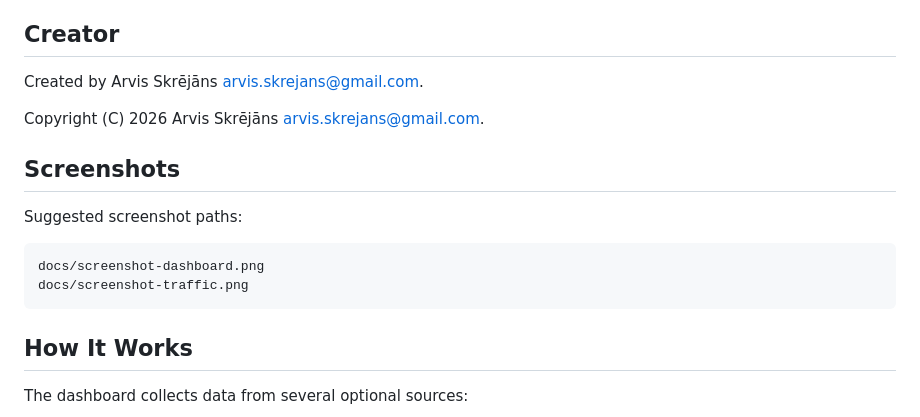
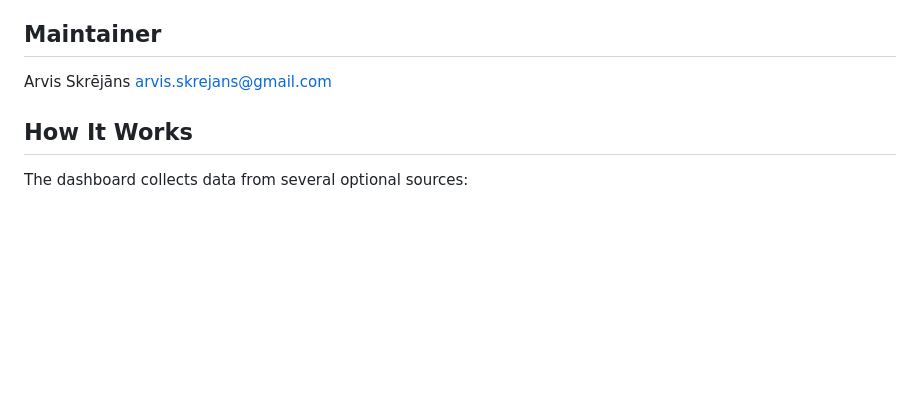
Before and after one commit to askrejans/better-otbr-ha-dashboard, a Markdown page: README.md, the part around the change. Rendered like a GitHub page; blank space fills up the shorter version.

Commit message:
Clean up README attribution

````diff
--- a/README.md
+++ b/README.md
@@ -19,20 +19,9 @@ It is built for Dockerized OTBR deployments, including Home Assistant + OTBR + M
 - Docker Compose deployment with `.env` configuration
 - No external frontend CDN or hosted service dependency
 
-## Creator
+## Maintainer
 
-Created by Arvis Skrējāns <arvis.skrejans@gmail.com>.
-
-Copyright (C) 2026 Arvis Skrējāns <arvis.skrejans@gmail.com>.
-
-## Screenshots
-
-Suggested screenshot paths:
-
-```text
-docs/screenshot-dashboard.png
-docs/screenshot-traffic.png
-```
+Arvis Skrējāns <arvis.skrejans@gmail.com>
 
 ## How It Works
 
````
